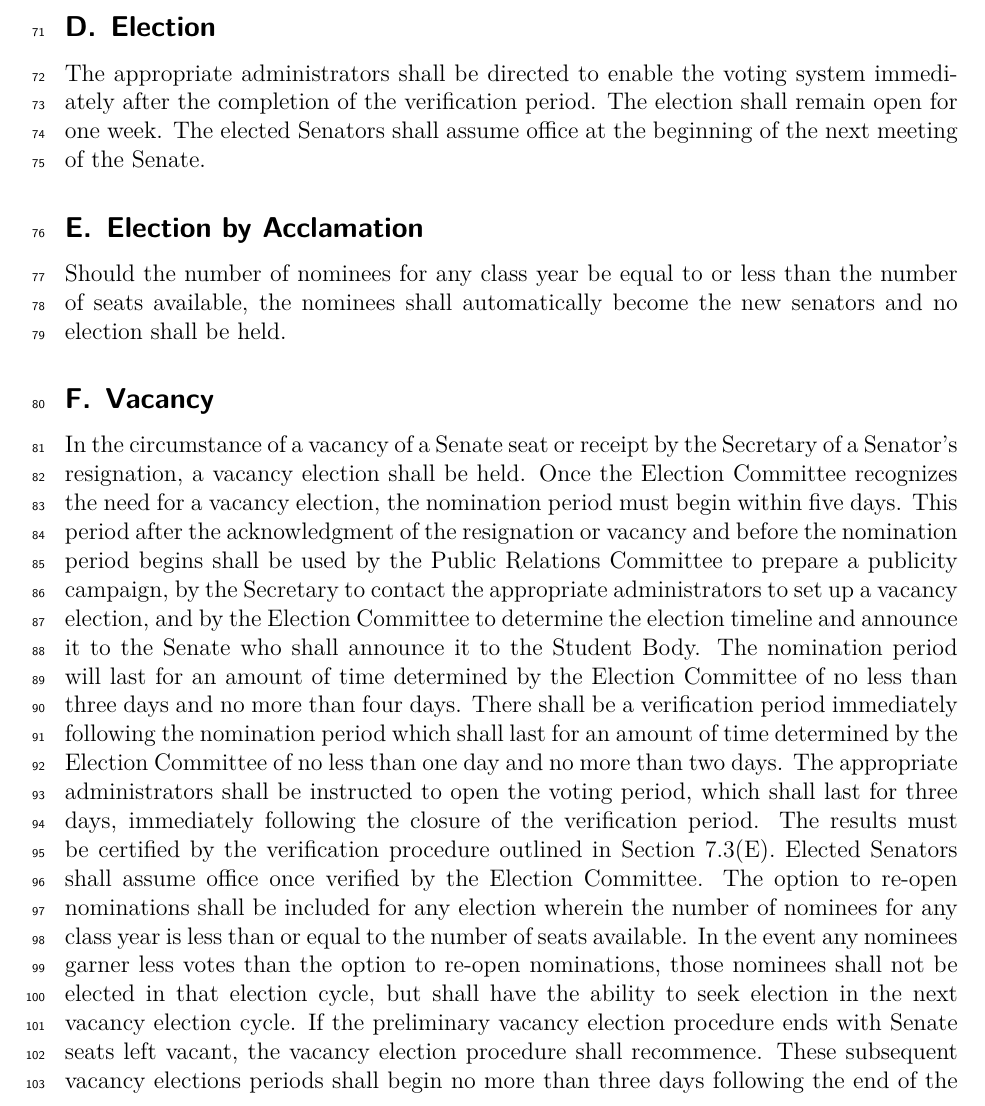
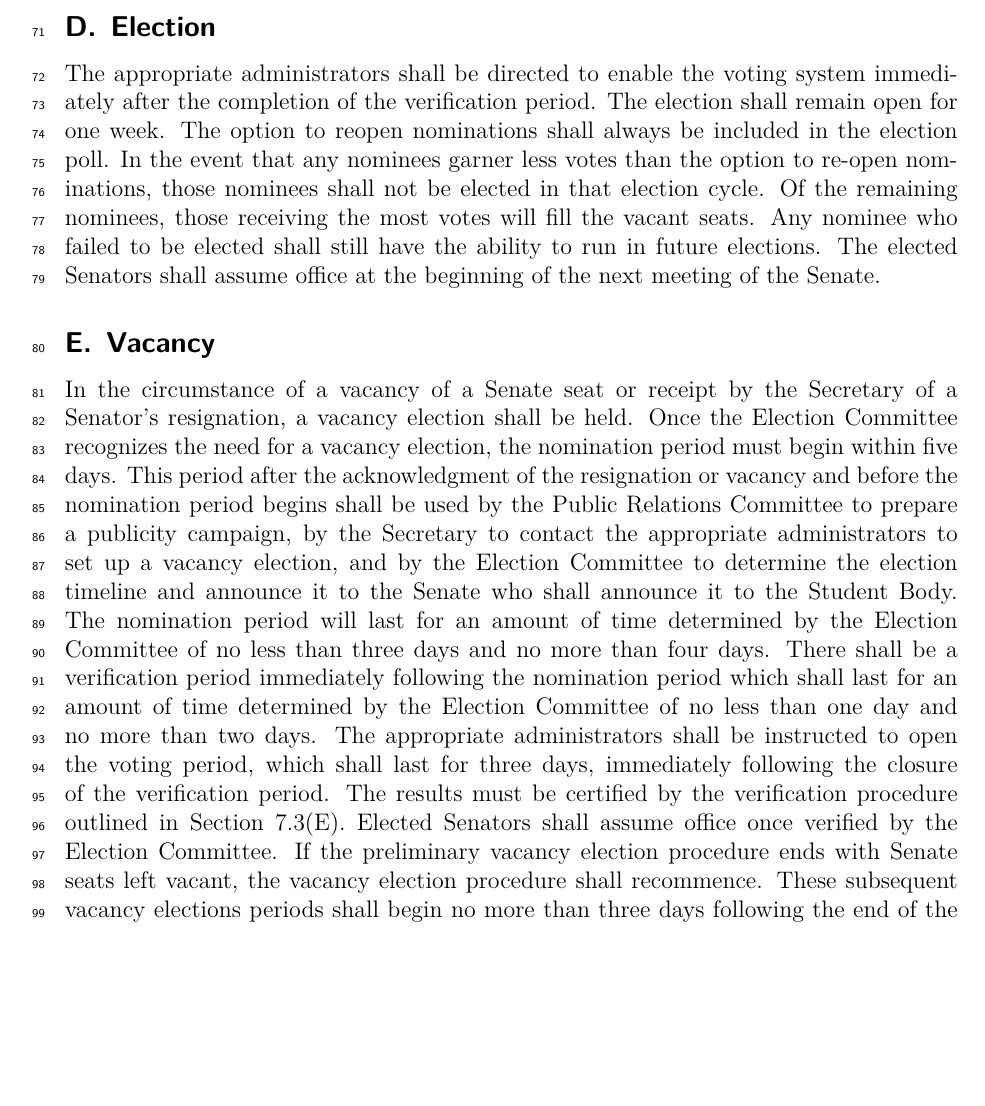
Before and after one commit to sgastevens/constitution-and-bylaws, a LaTeX thesis (bylaws.tex): part of page 7 of 46, cut so that both start at the same text, the shorter picture padded with empty space. Compiled offline with XeLaTeX.

Commit message:
Apply Resolution S-18S-006 (Removing Election by Acclamation Act)

```diff
--- a/bylaws.tex
+++ b/bylaws.tex
@@ -118,13 +118,7 @@ Senate.
 \subsection{Election}
 The appropriate administrators shall be directed to enable the voting system
 immediately after the completion of the verification period. The election
-shall remain open for one week. The elected Senators shall assume office at
-the beginning of the next meeting of the Senate.
-
-\subsection{Election by Acclamation}
-Should the number of nominees for any class year be equal to or less than the
-number of seats available, the nominees shall automatically become the new
-senators and no election shall be held.
+shall remain open for one week. The option to reopen nominations shall always be included in the election poll. In the event that any nominees garner less votes than the option to re-open nominations, those nominees shall not be elected in that election cycle. Of the remaining nominees, those receiving the most votes will fill the vacant seats. Any nominee who failed to be elected shall still have the ability to run in future elections. The elected Senators shall assume office at the beginning of the next meeting of the Senate.
 
 \subsection{Vacancy}
 In the circumstance of a vacancy of a Senate seat or receipt by the Secretary of a
@@ -143,12 +137,7 @@ appropriate administrators shall be instructed to open the voting period, which
 last for three days, immediately following the closure of the verification period.
 The results must be certified by the verification procedure outlined in Section
 7.3(E). Elected Senators shall assume office once verified by the Election
-Committee. The option to re-open nominations shall be included for any election
-wherein the number of nominees for any class year is less than or equal to the
-number of seats available. In the event any nominees garner less votes than the
-option to re-open nominations, those nominees shall not be elected in that election
-cycle, but shall have the ability to seek election in the next vacancy election cycle.
-If the preliminary vacancy election procedure ends with Senate seats left vacant,
+Committee. If the preliminary vacancy election procedure ends with Senate seats left vacant,
 the vacancy election procedure shall recommence. These subsequent vacancy
 elections periods shall begin no more than three days following the end of the the
 previous vacancy election period. There shall be no more than three repetitions of
```
